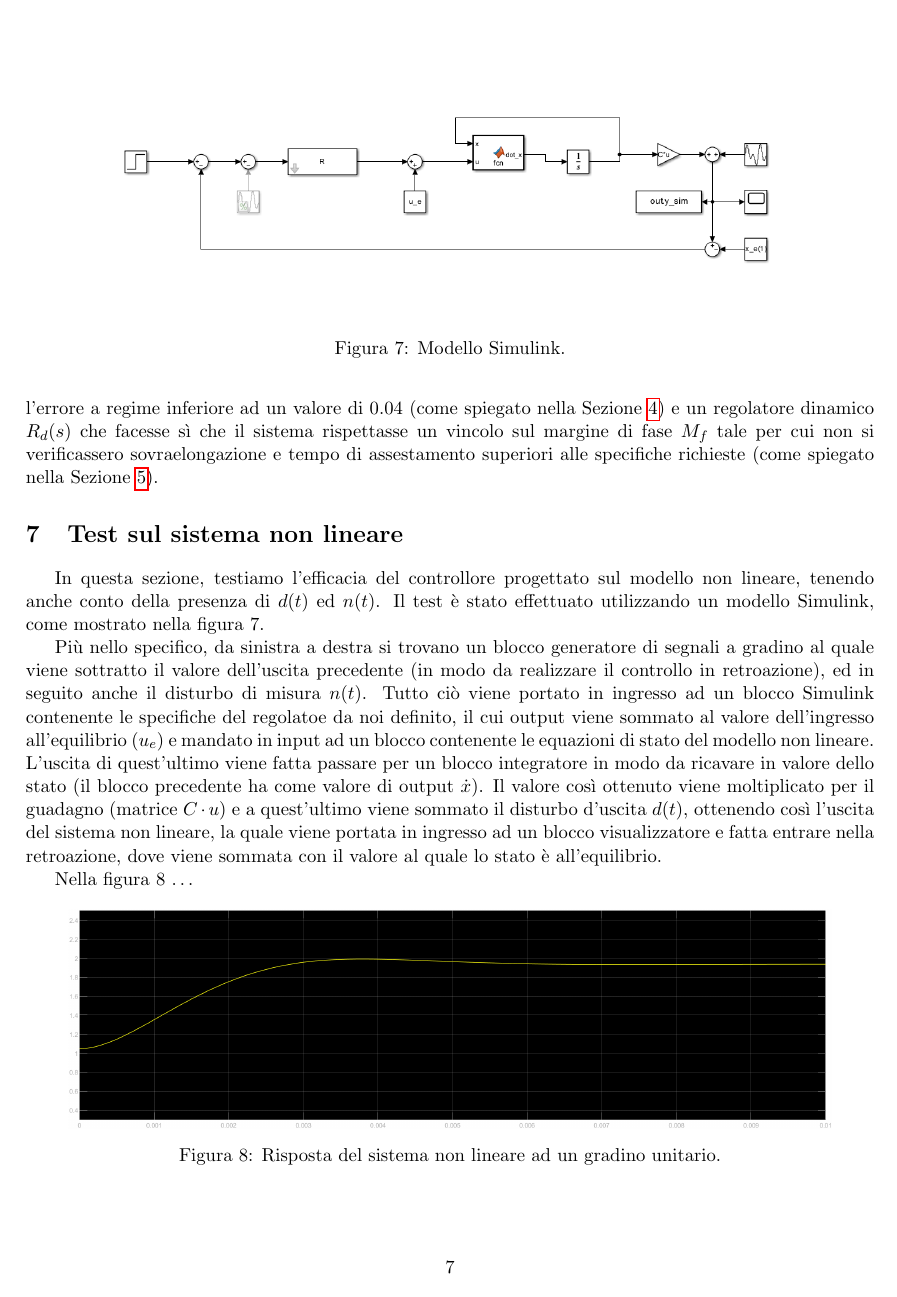
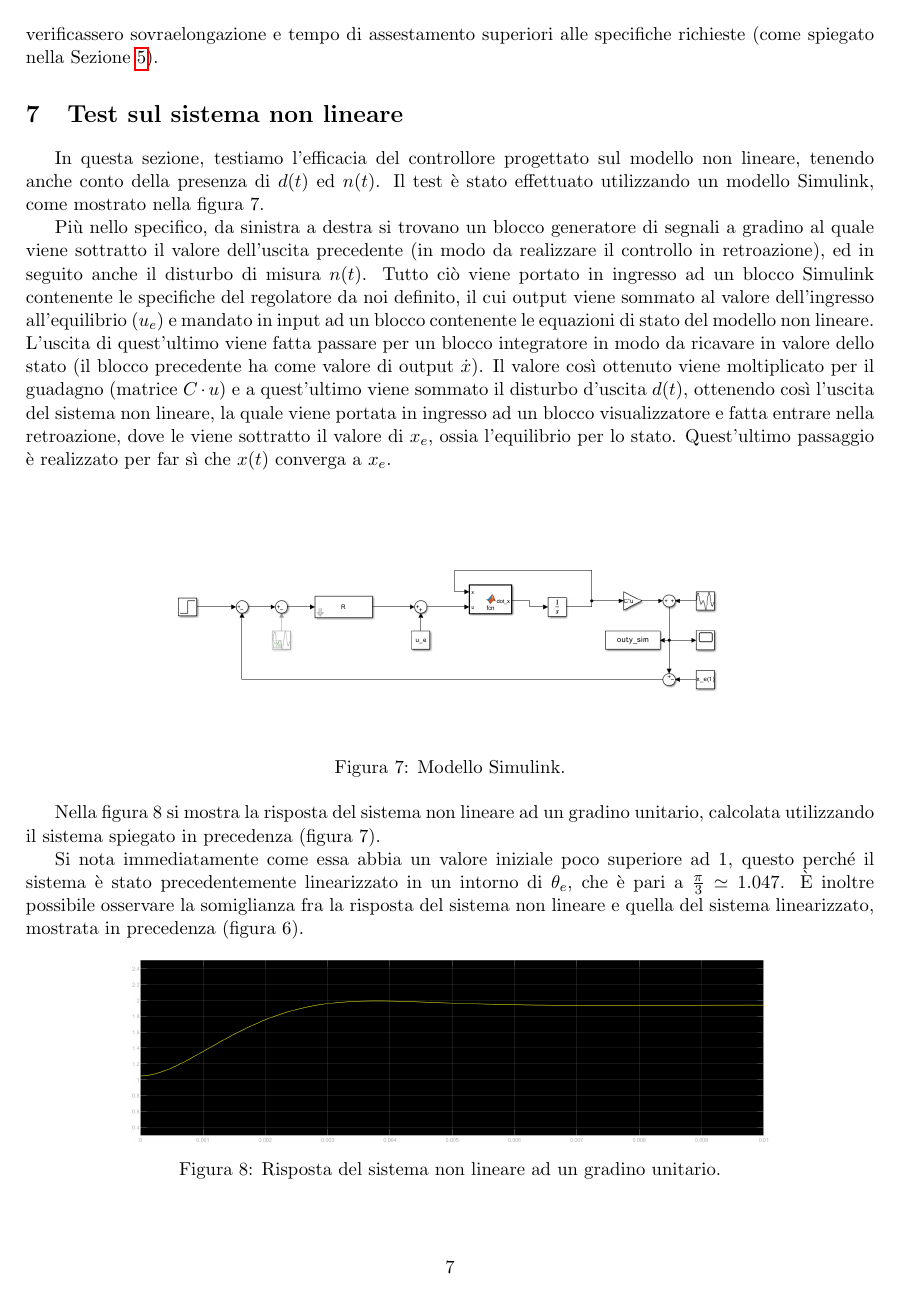
Before and after one commit to SteelRazor47/progetto-controlli, a LaTeX document (template_relazione_progetto.tex): page 7 of 8. Compiled offline with pdfLaTeX.

Commit message:
Terminata scrittura punto 7

```diff
--- a/template_relazione_progetto.tex
+++ b/template_relazione_progetto.tex
@@ -356,24 +357,27 @@ Il test \`e stato effettuato utilizzando un modello Simulink, come mostrato nell
 
 Pi\`u nello specifico,
 da sinistra a destra si trovano un blocco generatore di segnali a gradino al quale viene sottratto il valore dell'uscita precedente (in modo da realizzare il controllo in retroazione), ed in seguito anche il disturbo di misura $n(t)$.
-Tutto ci\`o viene portato in ingresso ad un blocco Simulink contenente le specifiche del regolatoe da noi definito, il cui output viene sommato al valore dell'ingresso all'equilibrio ($u_e$) e mandato in input ad un blocco contenente
+Tutto ci\`o viene portato in ingresso ad un blocco Simulink contenente le specifiche del regolatore da noi definito, il cui output viene sommato al valore dell'ingresso all'equilibrio ($u_e$) e mandato in input ad un blocco contenente
 le equazioni di stato del modello non lineare. L'uscita di quest'ultimo viene fatta passare per un blocco integratore in modo da ricavare in valore dello stato (il blocco precedente ha come valore di output $\dot{x}$). Il valore cos\`i ottenuto
 viene moltiplicato per il guadagno (matrice $C\cdot u$) e a quest'ultimo viene sommato il disturbo d'uscita $d(t)$, ottenendo cos\`i l'uscita del sistema non lineare, la quale viene portata in ingresso ad un blocco visualizzatore e fatta entrare nella retroazione,
-dove viene sommata con il valore al quale lo stato \`e all'equilibrio.
+dove le viene sottratto il valore di $x_e$, ossia l'equilibrio per lo stato. Quest'ultimo passaggio è realizzato per far sì che $x(t)$ converga a $x_e$.
 
 
-\begin{figure}
+\begin{figure}[h!]
 	\centering
-	\includegraphics[width=0.9\linewidth]{./images/simulink1.png}
+	\includegraphics[width=0.75\linewidth]{./images/simulink1.png}
 	\caption{Modello Simulink.}
 	\label{fig:simulink}
 \end{figure}
 
-Nella figura \ref*{fig:step_response_non_lin_uni} \dots
+Nella figura \ref*{fig:step_response_non_lin_uni} si mostra la risposta del sistema non lineare ad un gradino unitario, calcolata utilizzando il sistema spiegato in precedenza (figura \ref*{fig:simulink}).
+
+Si nota immediatamente come essa abbia un valore iniziale poco superiore ad $1$, questo perch\'e il sistema \`e stato precedentemente linearizzato in un intorno di $\theta_e$, che \`e pari a $\frac{\pi}{3} \simeq 1.047$.
+\`E inoltre possibile osservare la somiglianza fra la risposta del sistema non lineare e quella del sistema linearizzato, mostrata in precedenza (figura \ref*{fig:step_response}).
 
 \begin{figure}[h!]
 	\centering
-	\includegraphics[width=0.9\linewidth]{./images/stepRespNonLinUni.png}
+	\includegraphics[width=0.75\linewidth]{./images/stepRespNonLinUni.png}
 	\caption{Risposta del sistema non lineare ad un gradino unitario.}
 	\label{fig:step_response_non_lin_uni}
 \end{figure}
```
Also changed, not shown: template_relazione_progetto.tex (3 more changed lines).
